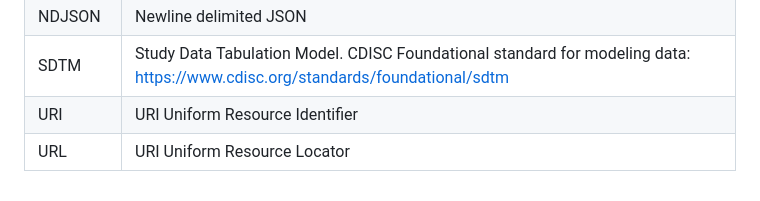
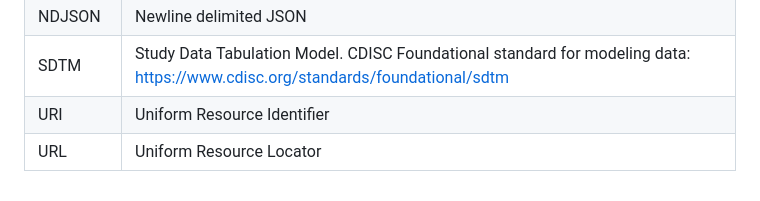
Before and after one commit to cdisc-org/DataExchange-DatasetJson-API, a Markdown page: docs/dataset-json-api-1-0-ug.md, the part around the change printed below. Rendered like a GitHub page.

Commit message:
Fix typos

```diff
--- a/docs/dataset-json-api-1-0-ug.md
+++ b/docs/dataset-json-api-1-0-ug.md
@@ -416,13 +416,13 @@ dataset is returned by default.
     <tr>
       <td>URI</td>
       <td>
-        URI Uniform Resource Identifier
+        Uniform Resource Identifier
       </td>
     </tr>
     <tr>
       <td>URL</td>
       <td>
-        URI Uniform Resource Locator
+        Uniform Resource Locator
       </td>
     </tr>
   </tbody>
```
Also changed, not shown: other parts of docs/dataset-json-api-1-0-ug.md (+1 -1 lines).
